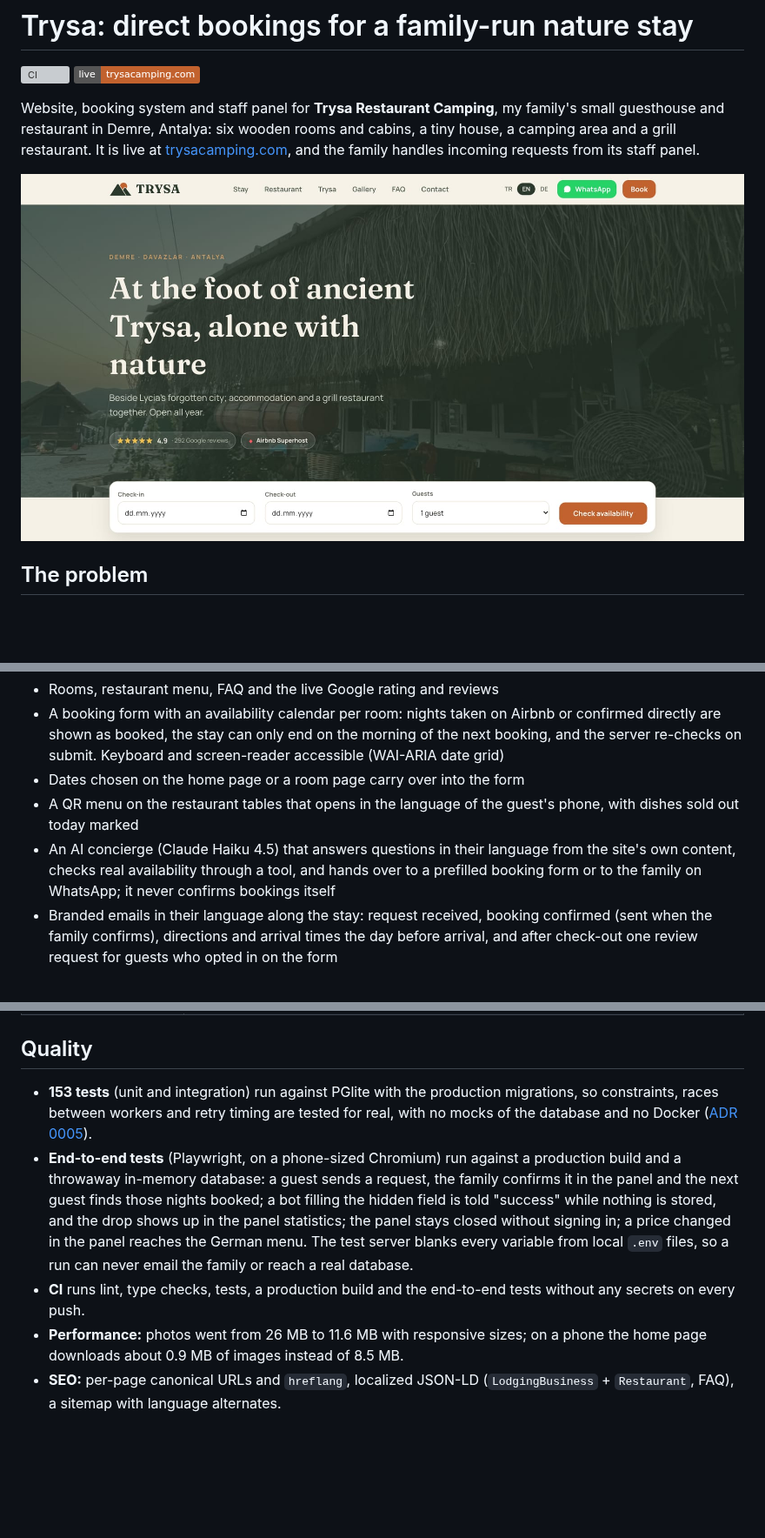
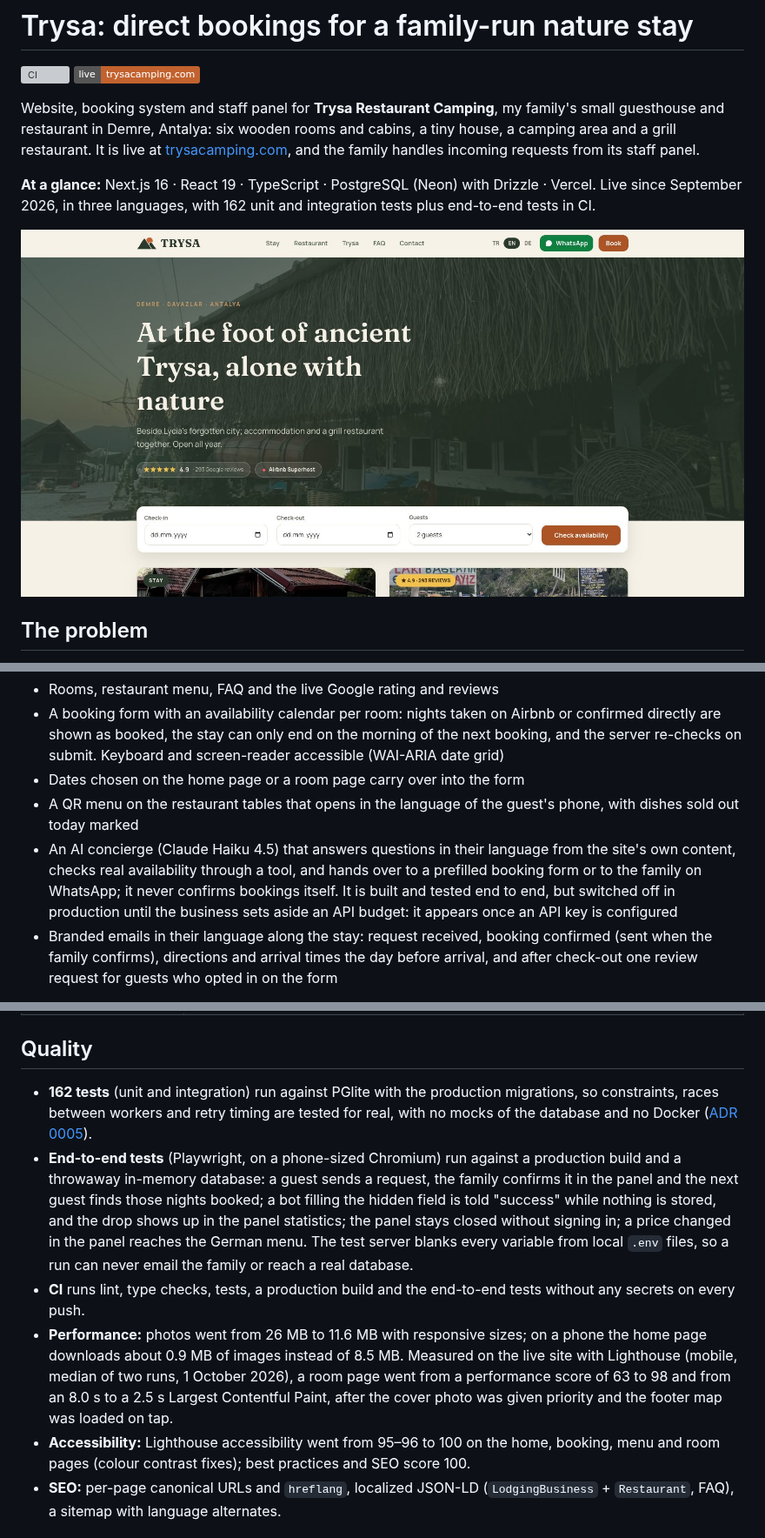
Before and after one commit to sadikemreikiz/trysa-direct-booking, a Markdown page: README.md, 3 parts joined by grey strips. Shown at 87% size. Drawn GitHub-style; pictures changed too: docs/screenshots/site-desktop.jpg; badges without logos; blank space fills up the shorter version; grey boxes are pictures that could not be loaded.

```diff
--- a/README.md
+++ b/README.md
@@ -4,6 +4,8 @@
 [![Live](https://img.shields.io/badge/live-trysacamping.com-c2622e)](https://trysacamping.com)
 
 Website, booking system and staff panel for **Trysa Restaurant Camping**, my family's small guesthouse and restaurant in Demre, Antalya: six wooden rooms and cabins, a tiny house, a camping area and a grill restaurant. It is live at [trysacamping.com](https://trysacamping.com), and the family handles incoming requests from its staff panel.
+
+**At a glance:** Next.js 16 · React 19 · TypeScript · PostgreSQL (Neon) with Drizzle · Vercel. Live since September 2026, in three languages, with 162 unit and integration tests plus end-to-end tests in CI.
 
 ![The public site](docs/screenshots/site-desktop.jpg)
 
@@ -30,7 +32,7 @@ I built and run this on my own: gathered requirements with the family, chose the
 - A booking form with an availability calendar per room: nights taken on Airbnb or confirmed directly are shown as booked, the stay can only end on the morning of the next booking, and the server re-checks on submit. Keyboard and screen-reader accessible (WAI-ARIA date grid)
 - Dates chosen on the home page or a room page carry over into the form
 - A QR menu on the restaurant tables that opens in the language of the guest's phone, with dishes sold out today marked
-- An AI concierge (Claude Haiku 4.5) that answers questions in their language from the site's own content, checks real availability through a tool, and hands over to a prefilled booking form or to the family on WhatsApp; it never confirms bookings itself
+- An AI concierge (Claude Haiku 4.5) that answers questions in their language from the site's own content, checks real availability through a tool, and hands over to a prefilled booking form or to the family on WhatsApp; it never confirms bookings itself. It is built and tested end to end, but switched off in production until the business sets aside an API budget: it appears once an API key is configured
 - Branded emails in their language along the stay: request received, booking confirmed (sent when the family confirms), directions and arrival times the day before arrival, and after check-out one review request for guests who opted in on the form
 
 **For the family** (staff panel at `/panel`, mobile-first, installable as a PWA, in Turkish)
@@ -111,10 +128,11 @@ The full reasoning, alternatives and costs are in [`docs/decisions`](docs/decisi
 
 ## Quality
 
-- **153 tests** (unit and integration) run against PGlite with the production migrations, so constraints, races between workers and retry timing are tested for real, with no mocks of the database and no Docker ([ADR 0005](docs/decisions/0005-real-postgres-in-tests-with-pglite.md)).
+- **162 tests** (unit and integration) run against PGlite with the production migrations, so constraints, races between workers and retry timing are tested for real, with no mocks of the database and no Docker ([ADR 0005](docs/decisions/0005-real-postgres-in-tests-with-pglite.md)).
 - **End-to-end tests** (Playwright, on a phone-sized Chromium) run against a production build and a throwaway in-memory database: a guest sends a request, the family confirms it in the panel and the next guest finds those nights booked; a bot filling the hidden field is told "success" while nothing is stored, and the drop shows up in the panel statistics; the panel stays closed without signing in; a price changed in the panel reaches the German menu. The test server blanks every variable from local `.env` files, so a run can never email the family or reach a real database.
 - **CI** runs lint, type checks, tests, a production build and the end-to-end tests without any secrets on every push.
-- **Performance:** photos went from 26 MB to 11.6 MB with responsive sizes; on a phone the home page downloads about 0.9 MB of images instead of 8.5 MB.
+- **Performance:** photos went from 26 MB to 11.6 MB with responsive sizes; on a phone the home page downloads about 0.9 MB of images instead of 8.5 MB. Measured on the live site with Lighthouse (mobile, median of two runs, 1 October 2026), a room page went from a performance score of 63 to 98 and from an 8.0 s to a 2.5 s Largest Contentful Paint, after the cover photo was given priority and the footer map was loaded on tap.
+- **Accessibility:** Lighthouse accessibility went from 95–96 to 100 on the home, booking, menu and room pages (colour contrast fixes); best practices and SEO score 100.
 - **SEO:** per-page canonical URLs and `hreflang`, localized JSON-LD (`LodgingBusiness` + `Restaurant`, FAQ), a sitemap with language alternates.
 
 ## Running locally
```
Also changed, not shown: other parts of README.md (+16 -0 lines), docs/screenshots/menu-mobile.png (added), docs/screenshots/panel-cards.png (added), docs/screenshots/panel-menu.png (added).
